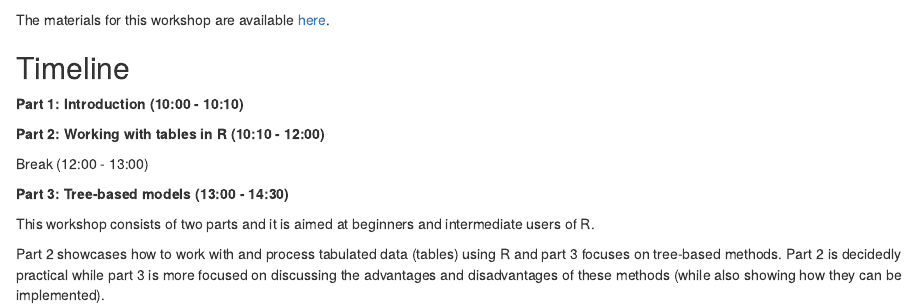
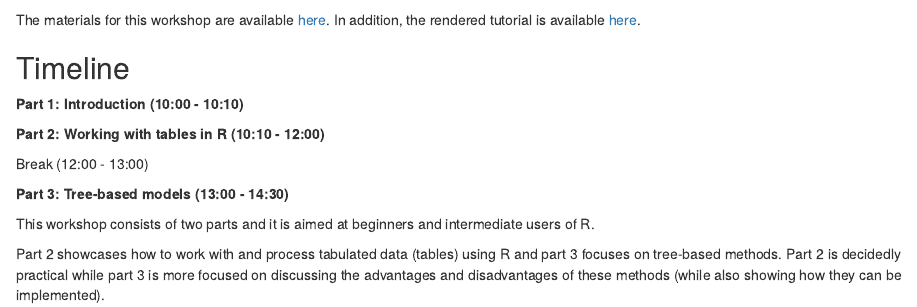
Before and after one commit to MartinSchweinberger/acqvatabletree, an R Markdown document (index.Rmd): the page in a window 1100 px wide, from 540 px down. Rendered offline with R 4.5, knitr and Pandoc, with nearby package versions; drawn as R Markdown's standard HTML page in place of the format the file asks for.

Commit message:
index updates

````diff
--- a/index.Rmd
+++ b/index.Rmd
@@ -15,7 +15,7 @@ link-citations: yes
 knitr::include_graphics("https://slcladal.github.io/images/acqvalab.png")
 ```
 
-The materials for this workshop are available [here](https://martinschweinberger.github.io/acqvatabletree/).
+The materials for this workshop are available [here](https://github.com/MartinSchweinberger/acqvatabletree). In addition, the rendered tutorial is available [here](https://martinschweinberger.github.io/acqvatabletree/).
 
 ## Timeline {-}
 
````
Also changed, not shown: docs/search_index.json, 2 other files.
